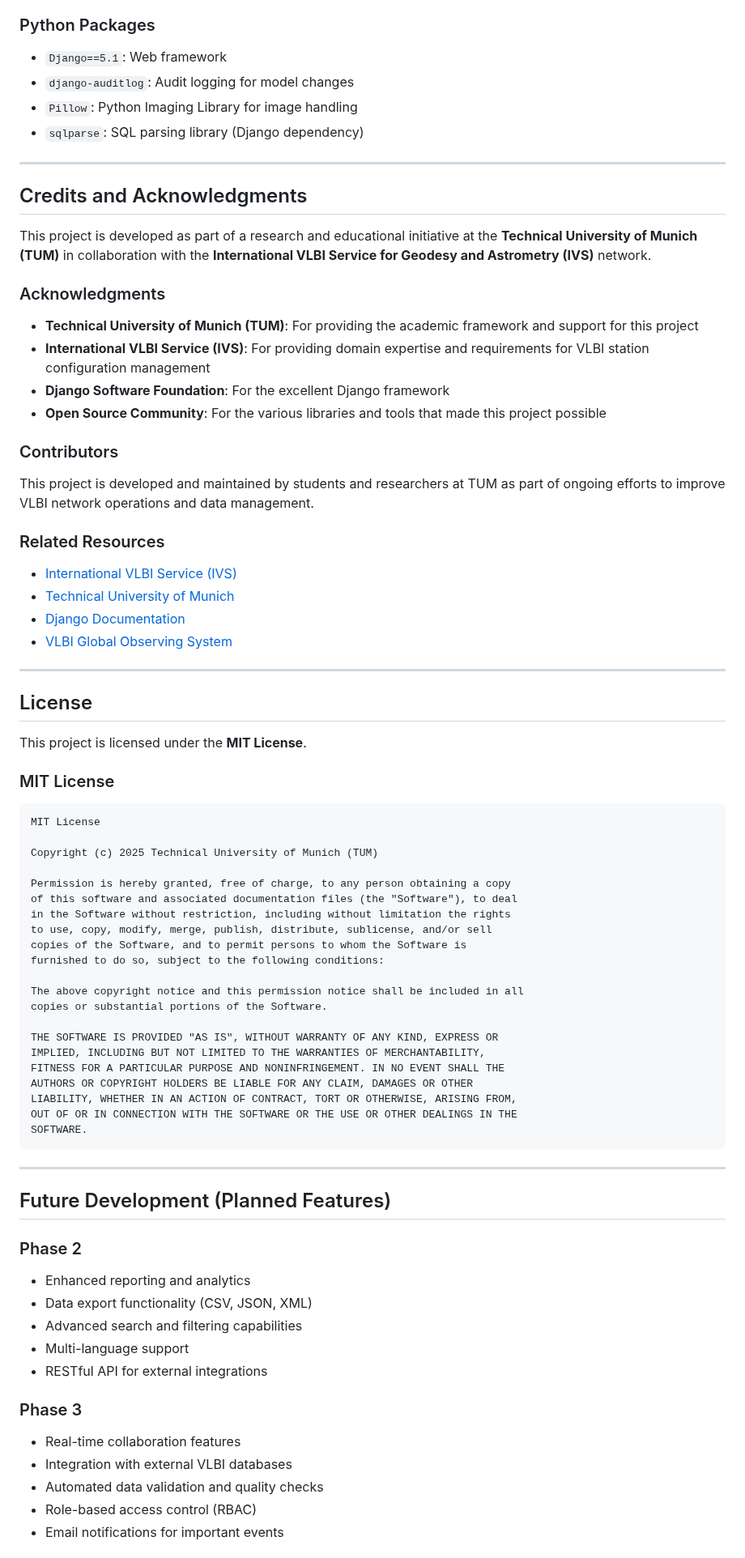
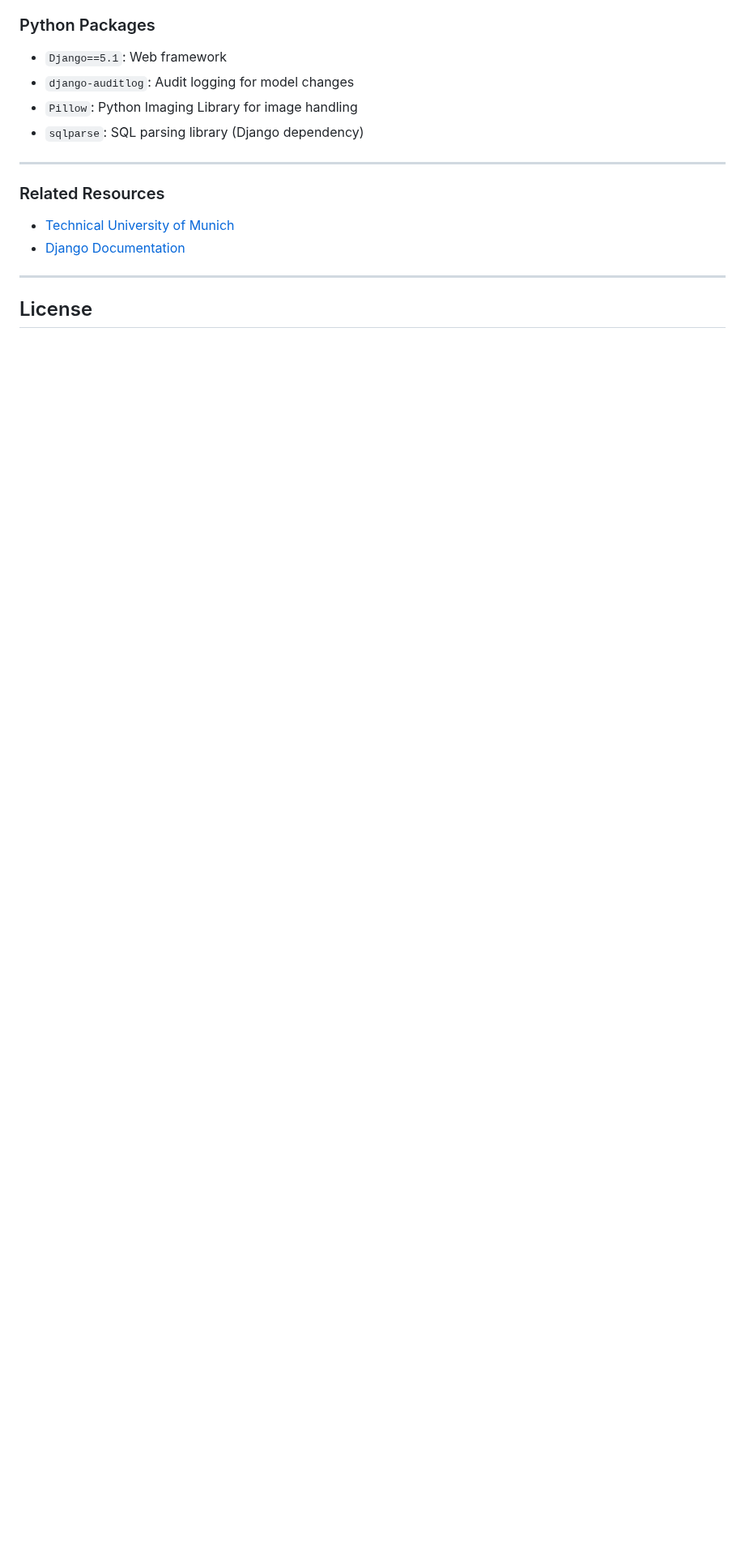
Before and after one commit to Nikta-Kiani/Django_IVS_TUM_Project, a Markdown page: README.md, the part around one of its changes. Shown at 81% size. GitHub-like rendering; blank space fills up the shorter version.

Commit message:
Clean up README by removing unnecessary sections

````diff
--- a/README.md
+++ b/README.md
@@ -436,75 +436,12 @@ Click the **Logout** button in the navigation menu to end your session.
 
 ---
 
-## Credits and Acknowledgments
-
-This project is developed as part of a research and educational initiative at the **Technical University of Munich (TUM)** in collaboration with the **International VLBI Service for Geodesy and Astrometry (IVS)** network.
-
-### Acknowledgments
-
-- **Technical University of Munich (TUM)**: For providing the academic framework and support for this project
-- **International VLBI Service (IVS)**: For providing domain expertise and requirements for VLBI station configuration management
-- **Django Software Foundation**: For the excellent Django framework
-- **Open Source Community**: For the various libraries and tools that made this project possible
-
-### Contributors
-
-This project is developed and maintained by students and researchers at TUM as part of ongoing efforts to improve VLBI network operations and data management.
-
 ### Related Resources
 
-- [International VLBI Service (IVS)](https://ivscc.gsfc.nasa.gov/)
 - [Technical University of Munich](https://www.tum.de/)
 - [Django Documentation](https://docs.djangoproject.com/)
-- [VLBI Global Observing System](https://www.ggos.org/)
 
 ---
 
 ## License
 
-This project is licensed under the **MIT License**.
-
-### MIT License
-
-```
-MIT License
-
-Copyright (c) 2025 Technical University of Munich (TUM)
-
-Permission is hereby granted, free of charge, to any person obtaining a copy
-of this software and associated documentation files (the "Software"), to deal
-in the Software without restriction, including without limitation the rights
-to use, copy, modify, merge, publish, distribute, sublicense, and/or sell
-copies of the Software, and to permit persons to whom the Software is
-furnished to do so, subject to the following conditions:
-
-The above copyright notice and this permission notice shall be included in all
-copies or substantial portions of the Software.
-
-THE SOFTWARE IS PROVIDED "AS IS", WITHOUT WARRANTY OF ANY KIND, EXPRESS OR
-IMPLIED, INCLUDING BUT NOT LIMITED TO THE WARRANTIES OF MERCHANTABILITY,
-FITNESS FOR A PARTICULAR PURPOSE AND NONINFRINGEMENT. IN NO EVENT SHALL THE
-AUTHORS OR COPYRIGHT HOLDERS BE LIABLE FOR ANY CLAIM, DAMAGES OR OTHER
-LIABILITY, WHETHER IN AN ACTION OF CONTRACT, TORT OR OTHERWISE, ARISING FROM,
-OUT OF OR IN CONNECTION WITH THE SOFTWARE OR THE USE OR OTHER DEALINGS IN THE
-SOFTWARE.
-```
-
----
-
-## Future Development (Planned Features)
-
-### Phase 2
-- Enhanced reporting and analytics
-- Data export functionality (CSV, JSON, XML)
-- Advanced search and filtering capabilities
-- Multi-language support
-- RESTful API for external integrations
-
-### Phase 3
-- Real-time collaboration features
-- Integration with external VLBI databases
-- Automated data validation and quality checks
-- Role-based access control (RBAC)
-- Email notifications for important events
-
````
Also changed, not shown: other parts of README.md (+0 -24 lines).
